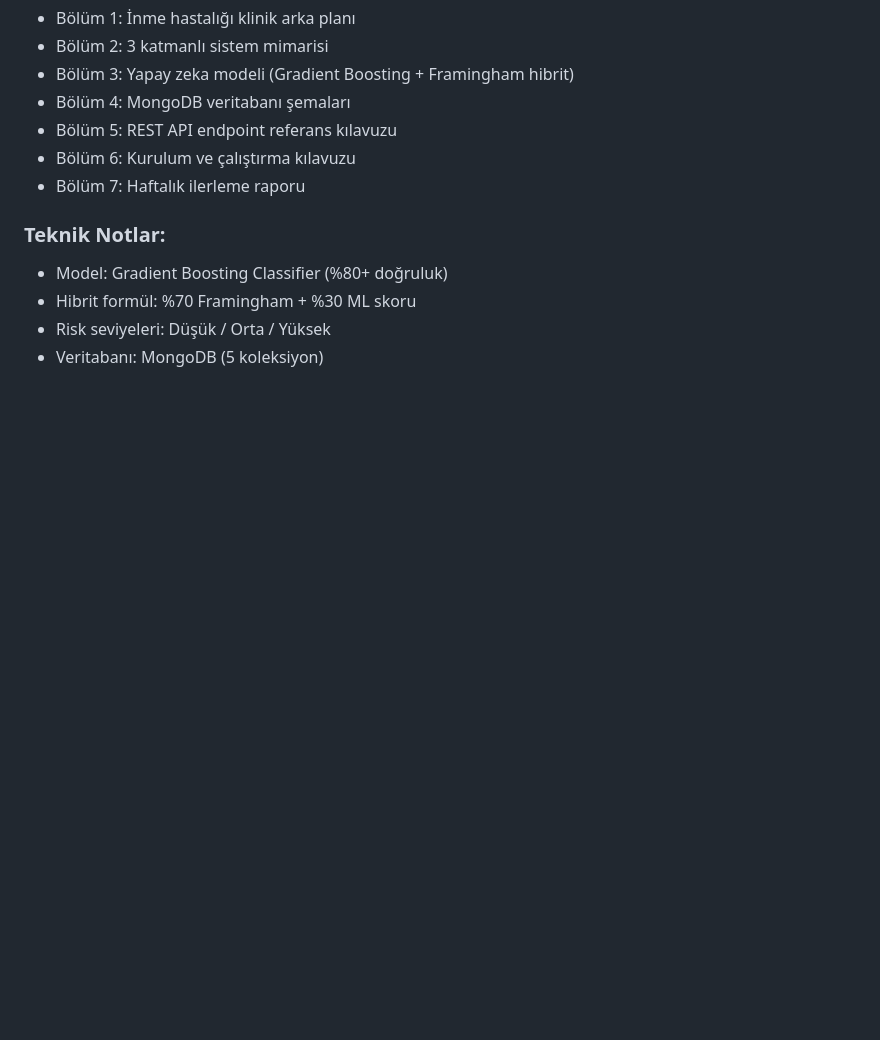
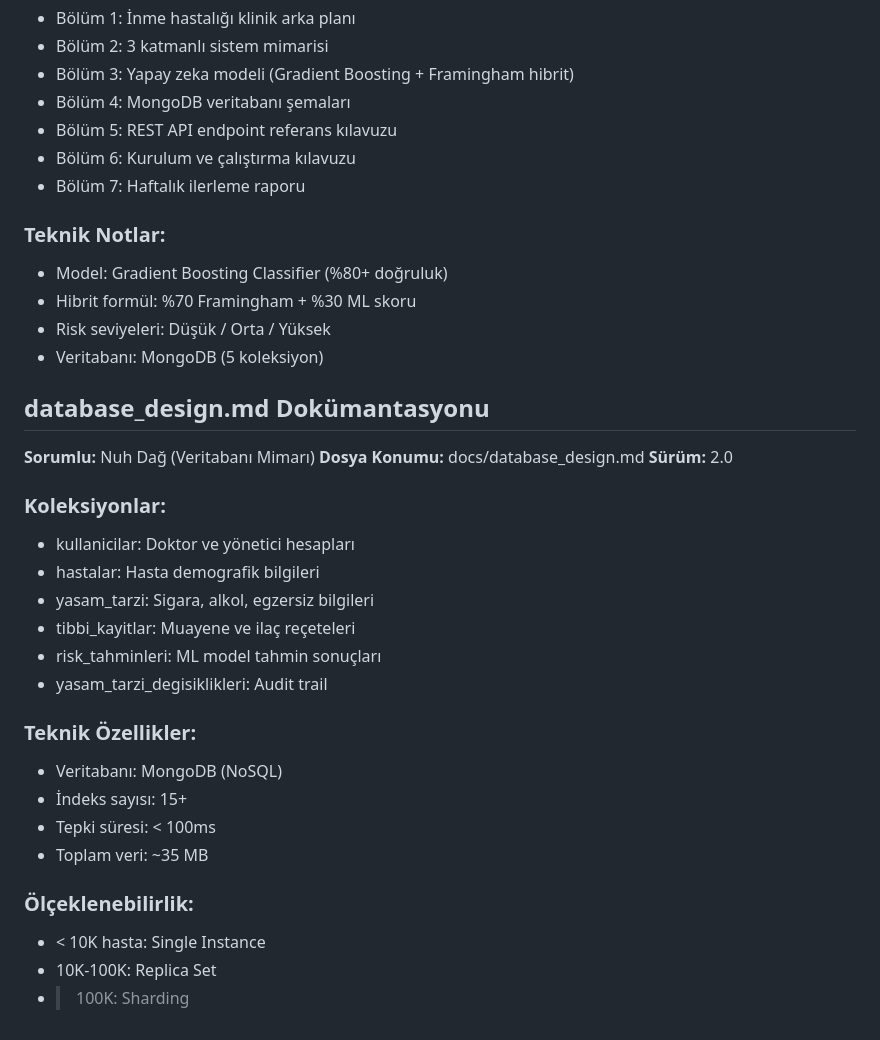
Before and after one commit to nuhdag6565-arch/Akilli-Hasta-Takip-Sistemi-Projesi, a Markdown page: docs/projeakisi.md, the part around the change. Rendered like a GitHub page; blank space fills up the shorter version.

Commit message:
Add database design documentation
Added documentation for database design including collections, technical specifications, and scalability options.

```diff
--- a/docs/projeakisi.md
+++ b/docs/projeakisi.md
@@ -339,3 +339,28 @@ Projenin tüm bileşenleri (Python altyapısı, veri modelleri ve UI tasarımlar
 - Hibrit formül: %70 Framingham + %30 ML skoru
 - Risk seviyeleri: Düşük / Orta / Yüksek
 - Veritabanı: MongoDB (5 koleksiyon)
+
+## database_design.md Dokümantasyonu
+
+**Sorumlu:** Nuh Dağ (Veritabanı Mimarı)
+**Dosya Konumu:** docs/database_design.md
+**Sürüm:** 2.0
+
+### Koleksiyonlar:
+- kullanicilar: Doktor ve yönetici hesapları
+- hastalar: Hasta demografik bilgileri
+- yasam_tarzi: Sigara, alkol, egzersiz bilgileri
+- tibbi_kayitlar: Muayene ve ilaç reçeteleri
+- risk_tahminleri: ML model tahmin sonuçları
+- yasam_tarzi_degisiklikleri: Audit trail
+
+### Teknik Özellikler:
+- Veritabanı: MongoDB (NoSQL)
+- İndeks sayısı: 15+
+- Tepki süresi: < 100ms
+- Toplam veri: ~35 MB
+
+### Ölçeklenebilirlik:
+- < 10K hasta: Single Instance
+- 10K-100K: Replica Set
+- > 100K: Sharding
```
